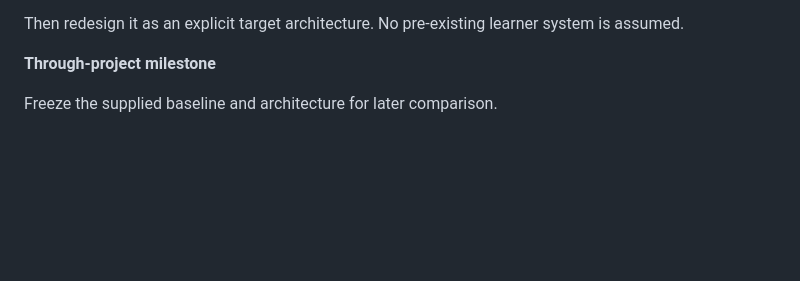
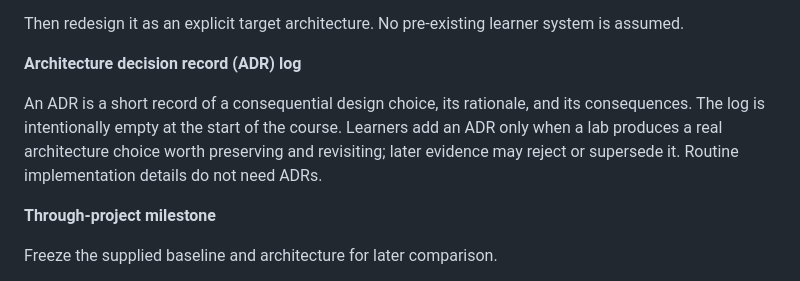
Before and after one commit to tniccum21/agentic-analytics-engineering, a Markdown page: CURRICULUM.md, the part around the change. Rendered like a GitHub page; blank space fills up the shorter version.

Commit message:
Explain ADR purpose in Module 0 curriculum

```diff
--- a/CURRICULUM.md
+++ b/CURRICULUM.md
@@ -85,6 +85,10 @@ Inspect the **course-supplied Northstar baseline** in `project/00-baseline.md` a
 - S = Skill/domain expertise
 
 Then redesign it as an explicit target architecture. No pre-existing learner system is assumed.
+
+**Architecture decision record (ADR) log**
+
+An ADR is a short record of a consequential design choice, its rationale, and its consequences. The log is intentionally empty at the start of the course. Learners add an ADR only when a lab produces a real architecture choice worth preserving and revisiting; later evidence may reject or supersede it. Routine implementation details do not need ADRs.
 
 **Through-project milestone**
 
```
